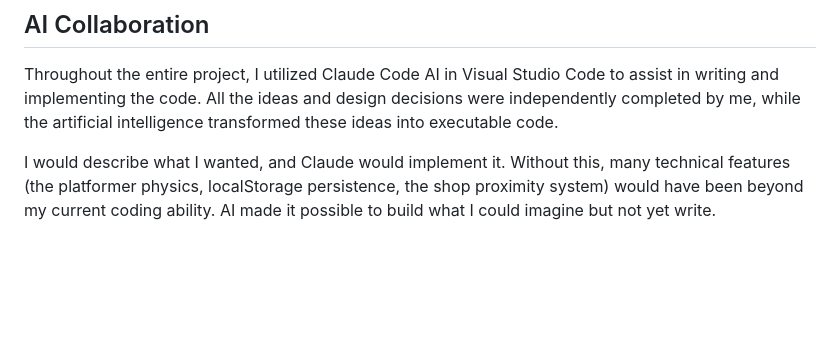
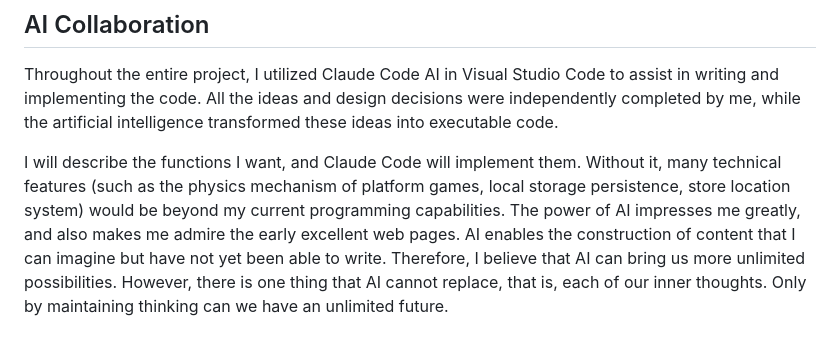
Before and after one commit to tianao1105/Tianao_Web_MDDN242, a Markdown page: README.md, the part around the change. Drawn GitHub-style; blank space fills up the shorter version.

```diff
--- a/README.md
+++ b/README.md
@@ -115,4 +115,4 @@ On the **Mini-Games** page, pressing **E** while standing on a game card launche
 
 Throughout the entire project, I utilized Claude Code AI in Visual Studio Code to assist in writing and implementing the code. All the ideas and design decisions were independently completed by me, while the artificial intelligence transformed these ideas into executable code.
 
-I would describe what I wanted, and Claude would implement it. Without this, many technical features (the platformer physics, localStorage persistence, the shop proximity system) would have been beyond my current coding ability. AI made it possible to build what I could imagine but not yet write.
+I will describe the functions I want, and Claude Code will implement them. Without it, many technical features (such as the physics mechanism of platform games, local storage persistence, store location system) would be beyond my current programming capabilities. The power of AI impresses me greatly, and also makes me admire the early excellent web pages. AI enables the construction of content that I can imagine but have not yet been able to write. Therefore, I believe that AI can bring us more unlimited possibilities. However, there is one thing that AI cannot replace, that is, each of our inner thoughts. Only by maintaining thinking can we have an unlimited future.
```
